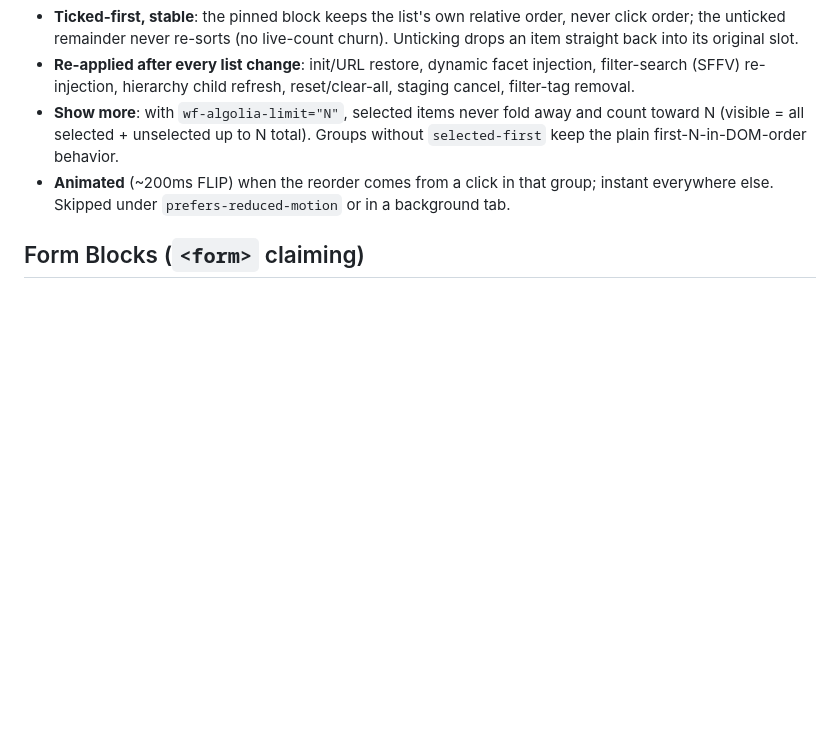
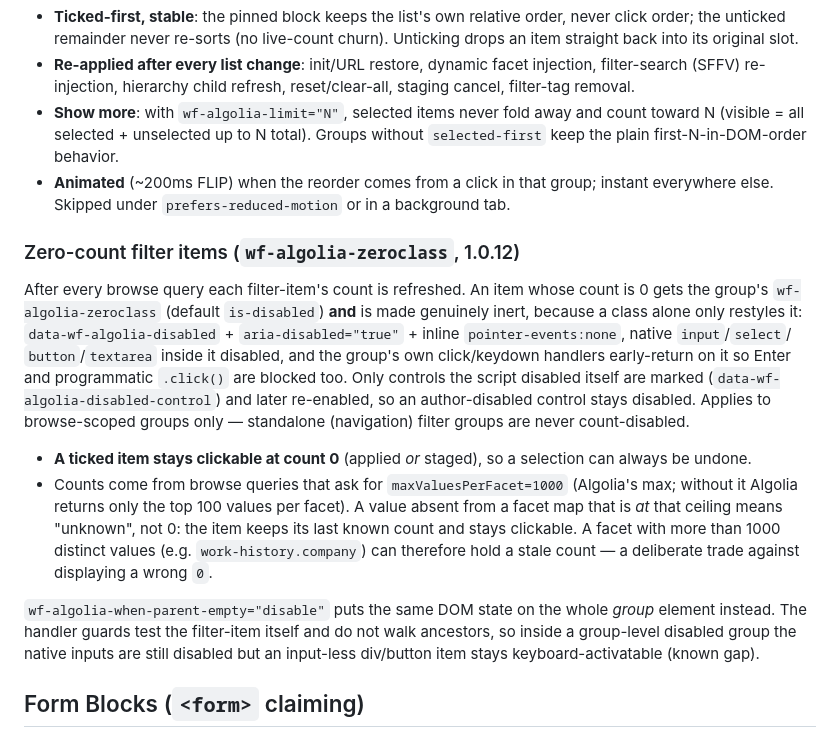
Before and after one commit to the-starters/wf-algolia, a Markdown page: docs/attributes-quickref.md, the part around the change. Rendered like a GitHub page; blank space fills up the shorter version.

Commit message:
no-mistakes(document): refresh module docs and document zero-count filter disabling

```diff
--- a/docs/attributes-quickref.md
+++ b/docs/attributes-quickref.md
@@ -87,6 +87,32 @@ order. Applies to checkbox, radio and div/button item markup — not to native
   instant everywhere else. Skipped under `prefers-reduced-motion` or in a
   background tab.
 
+### Zero-count filter items (`wf-algolia-zeroclass`, 1.0.12)
+
+After every browse query each filter-item's count is refreshed. An item whose count
+is 0 gets the group's `wf-algolia-zeroclass` (default `is-disabled`) **and** is made
+genuinely inert, because a class alone only restyles it: `data-wf-algolia-disabled` +
+`aria-disabled="true"` + inline `pointer-events:none`, native `input`/`select`/
+`button`/`textarea` inside it disabled, and the group's own click/keydown handlers
+early-return on it so Enter and programmatic `.click()` are blocked too. Only controls
+the script disabled itself are marked (`data-wf-algolia-disabled-control`) and later
+re-enabled, so an author-disabled control stays disabled. Applies to browse-scoped
+groups only — standalone (navigation) filter groups are never count-disabled.
+
+- **A ticked item stays clickable at count 0** (applied *or* staged), so a selection
+  can always be undone.
+- Counts come from browse queries that ask for `maxValuesPerFacet=1000` (Algolia's
+  max; without it Algolia returns only the top 100 values per facet). A value absent
+  from a facet map that is *at* that ceiling means "unknown", not 0: the item keeps
+  its last known count and stays clickable. A facet with more than 1000 distinct
+  values (e.g. `work-history.company`) can therefore hold a stale count — a
+  deliberate trade against displaying a wrong `0`.
+
+`wf-algolia-when-parent-empty="disable"` puts the same DOM state on the whole *group*
+element instead. The handler guards test the filter-item itself and do not walk
+ancestors, so inside a group-level disabled group the native inputs are still
+disabled but an input-less div/button item stays keyboard-activatable (known gap).
+
 ## Form Blocks (`<form>` claiming)
 
 Webflow wraps search boxes in a Form Block, and pressing Enter in one would submit
```
Also changed, not shown: docs/MODULE-MAP.md (+2 -2 lines), docs/MODULE-TREE.md (+14 -13 lines).
